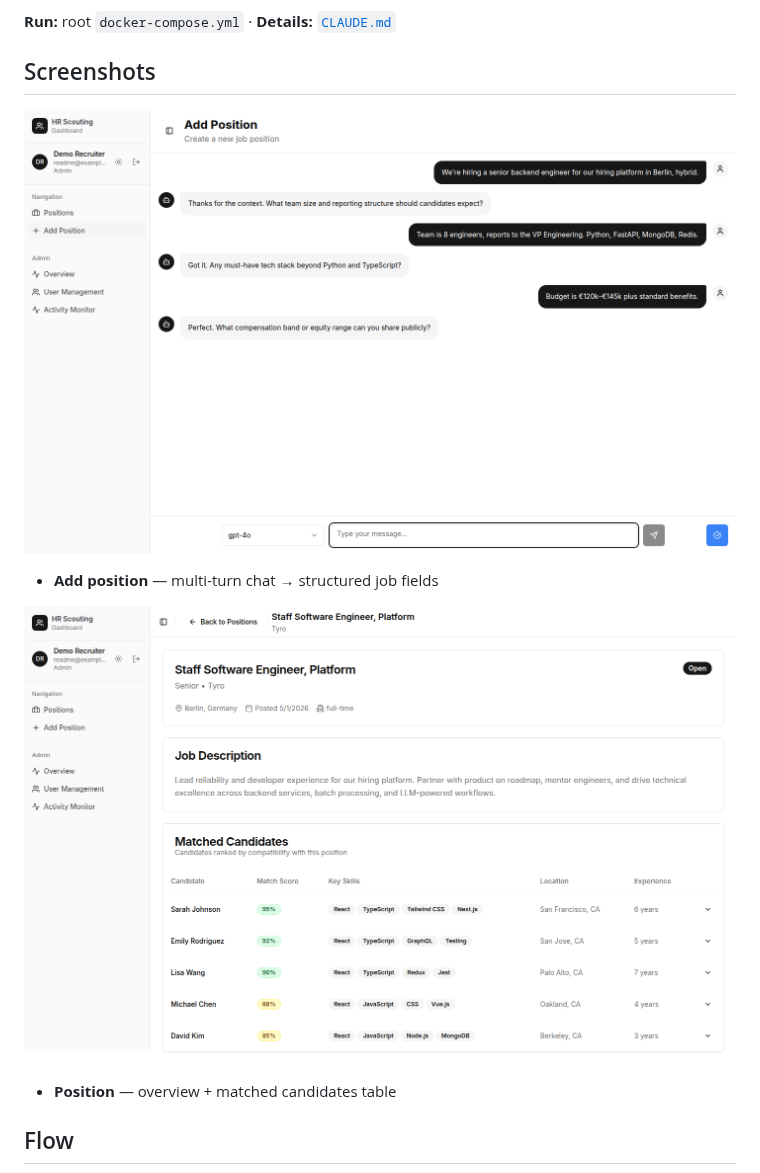
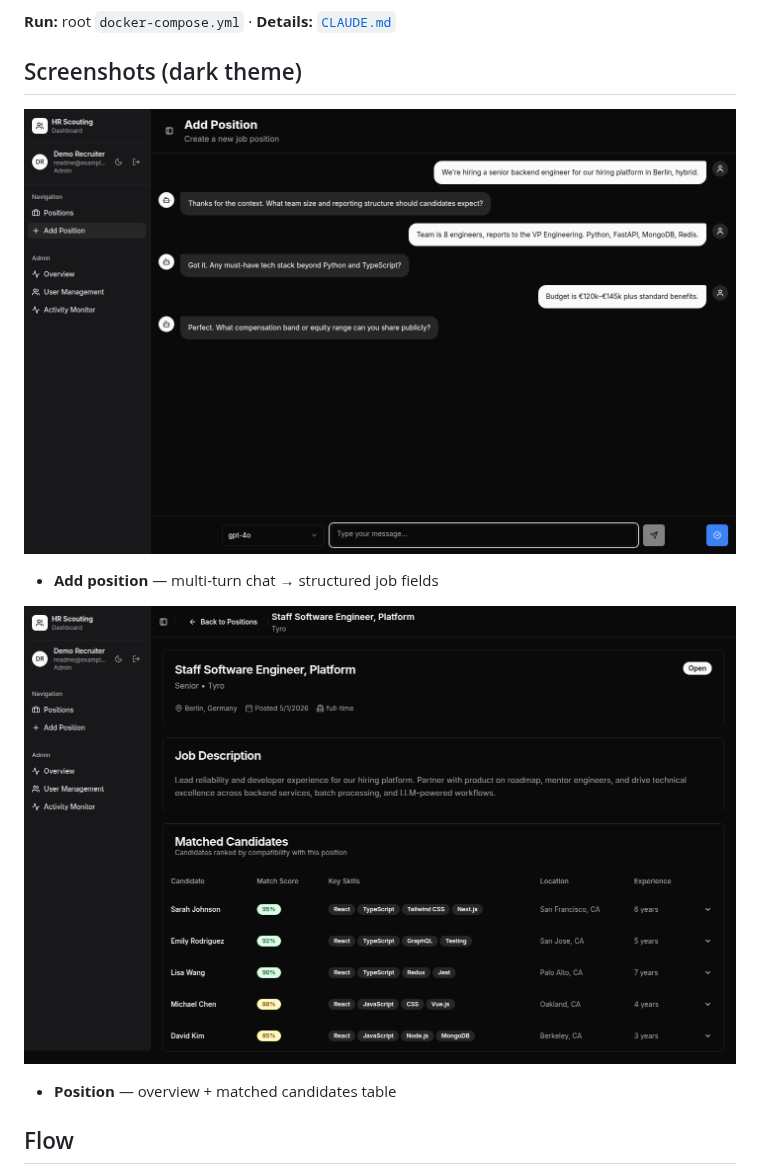
Before and after one commit to YofiAsi/tryo-ai, a Markdown page: README.md, the part around the change. GitHub-like rendering; pictures changed too: docs/assets/add-position-chat.png, docs/assets/position-details.png.

Commit message:
docs: capture README screenshots in dark theme
Co-authored-by: Asaf Shilo <YofiAsi@users.noreply.github.com>

```diff
--- a/README.md
+++ b/README.md
@@ -15,7 +15,7 @@ HR / recruitment monorepo — positions, AI-assisted drafting, CVs, Celery worke
 
 **Run:** root `docker-compose.yml` · **Details:** [`CLAUDE.md`](./CLAUDE.md)
 
-## Screenshots
+## Screenshots (dark theme)
 
 <p align="center">
   <img src="./docs/assets/add-position-chat.png" alt="Add Position chat" width="920">
```
